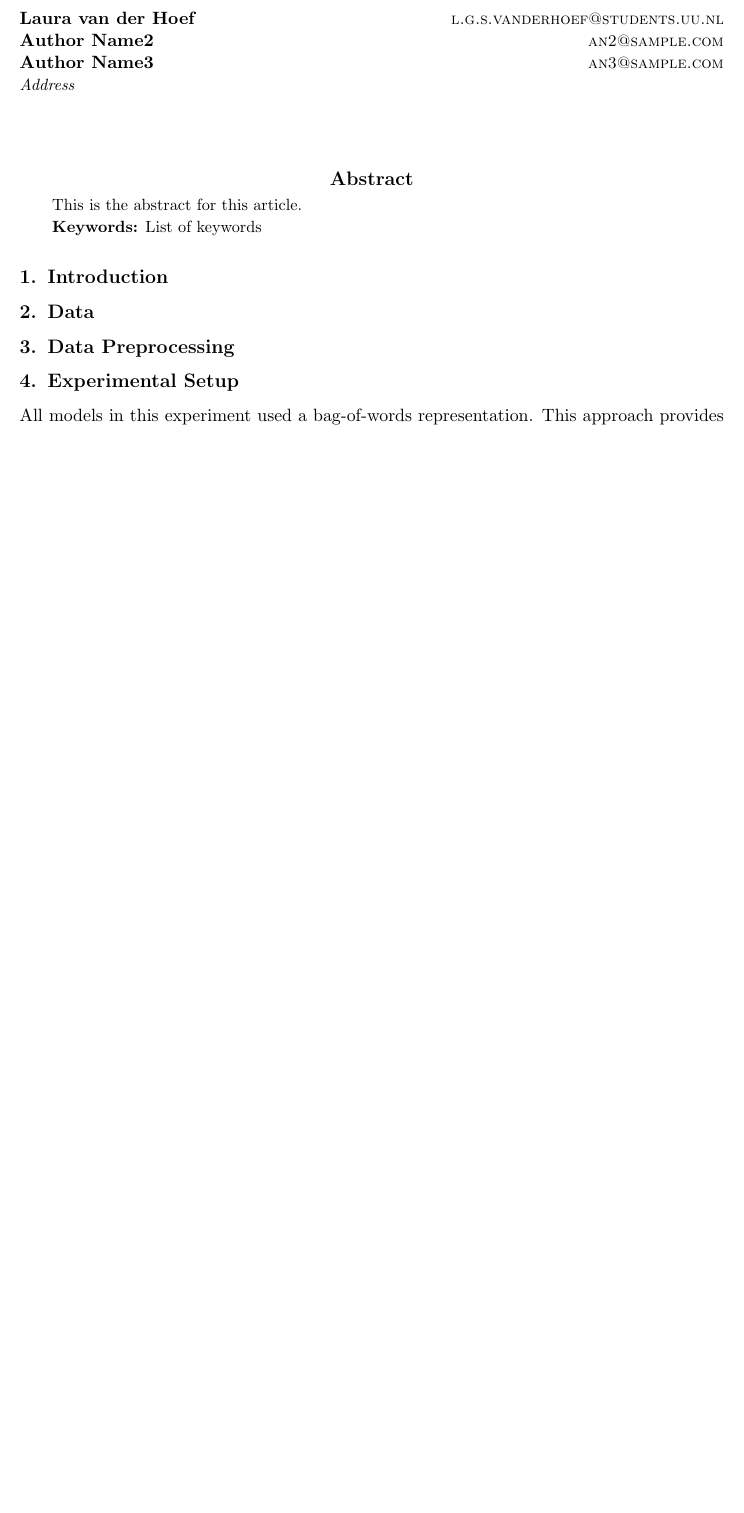
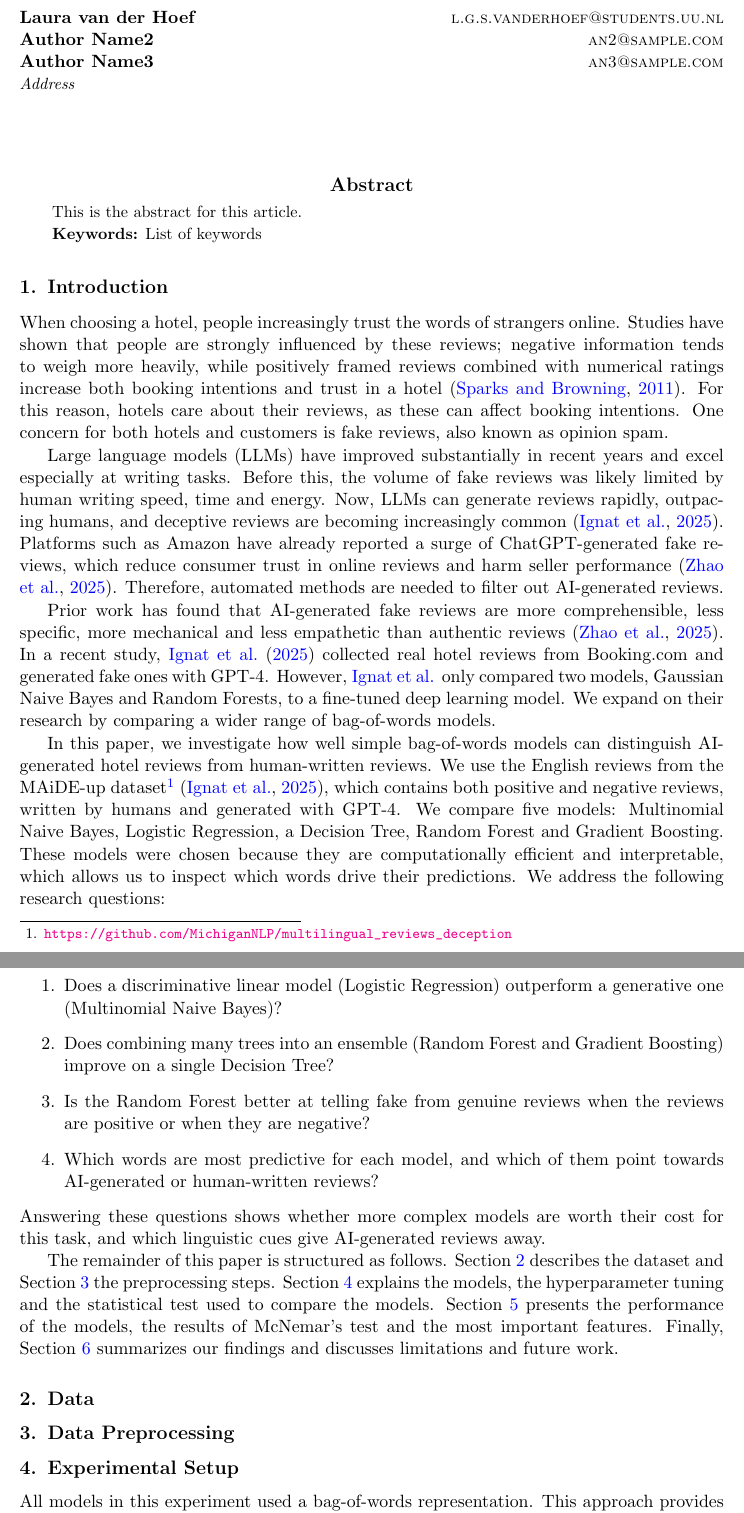
Before and after one commit to lauravdh1/data-mining-assignment, a LaTeX paper (report/main.tex, which reads report/references.bib): part of page 1 of 6 before the commit and two parts of pages 1 and 2 of 8 after it, the two joined at a grey line, cut so that both start at the same text, the shorter picture padded with empty space. Compiled offline with pdfLaTeX.

Commit message:
introduction text

```diff
--- a/report/main.tex
+++ b/report/main.tex
@@ -31,8 +31,7 @@
 \jmlryear{2010}
 \jmlrworkshop{Workshop Title}
 
-\title[Short Title]{Full Title of Article\titlebreak This Title Has
-A Line Break\titletag{\thanks{sample footnote}}}
+\title[Detection of Fake Hotel Reviews]{Detection of Fake Hotel Reviews}
 
  % Use \Name{Author Name} to specify the name.
 
@@ -73,6 +72,41 @@ List of keywords
 
 \section{Introduction}
 \label{sec:intro}
+
+When choosing a hotel, people increasingly trust the words of strangers online.
+Studies have shown that people are strongly influenced by these reviews; negative information tends to weigh more heavily, while positively framed reviews combined with numerical ratings increase both booking intentions and trust in a hotel \citep{Sparks2011}.
+For this reason, hotels care about their reviews, as these can affect booking intentions.
+One concern for both hotels and customers is fake reviews, also known as opinion spam.
+
+Large language models (LLMs) have improved substantially in recent years and excel especially at writing tasks.
+Before this, the volume of fake reviews was likely limited by human writing speed, time and energy.
+Now, LLMs can generate reviews rapidly, outpacing humans, and deceptive reviews are becoming increasingly common \citep{Ignat2025}.
+Platforms such as Amazon have already reported a surge of ChatGPT-generated fake reviews, which reduce consumer trust in online reviews and harm seller performance \citep{Zhao2025}.
+Therefore, automated methods are needed to filter out AI-generated reviews.
+
+Prior work has found that AI-generated fake reviews are more comprehensible, less specific, more mechanical and less empathetic than authentic reviews \citep{Zhao2025}.
+In a recent study, \citet{Ignat2025} collected real hotel reviews from Booking.com and generated fake ones with GPT-4.
+However, \citeauthor{Ignat2025} only compared two models, Gaussian Naive Bayes and Random Forests, to a fine-tuned deep learning model.
+We expand on their research by comparing a wider range of bag-of-words models.
+
+In this paper, we investigate how well simple bag-of-words models can distinguish AI-generated hotel reviews from human-written reviews.
+We use the English reviews from the MAiDE-up dataset\footnote{\url{https://github.com/MichiganNLP/multilingual_reviews_deception}} \citep{Ignat2025}, which contains both positive and negative reviews, written by humans and generated with GPT-4.
+We compare five models: Multinomial Naive Bayes, Logistic Regression, a Decision Tree, Random Forest and Gradient Boosting.
+These models were chosen because they are computationally efficient and interpretable, which allows us to inspect which words drive their predictions.
+We address the following research questions:
+\begin{enumerate}
+  \item Does a discriminative linear model (Logistic Regression) outperform a generative one (Multinomial Naive Bayes)?
+  \item Does combining many trees into an ensemble (Random Forest and Gradient Boosting) improve on a single Decision Tree?
+  \item Is the Random Forest better at telling fake from genuine reviews when the reviews are positive or when they are negative?
+  \item Which words are most predictive for each model, and which of them point towards AI-generated or human-written reviews?
+\end{enumerate}
+Answering these questions shows whether more complex models are worth their cost for this task, and which linguistic cues give AI-generated reviews away.
+
+The remainder of this paper is structured as follows.
+\sectionref{sec:data} describes the dataset and \sectionref{sec:preprocessing} the preprocessing steps.
+\sectionref{sec:setup} explains the models, the hyperparameter tuning and the statistical test used to compare the models.
+\sectionref{sec:results} presents the performance of the models, the results of McNemar's test and the most important features.
+Finally, \sectionref{sec:conclusions} summarizes our findings and discusses limitations and future work.
 
 \section{Data}
 \label{sec:data}
--- a/report/references.bib
+++ b/report/references.bib
@@ -43,0 +64,2 @@ url={https://doi.org/10.1023/A:1010933404324}
+  year = 2011,
+  month = dec,
```
Also changed, not shown: report/references.bib (40 more changed lines).
